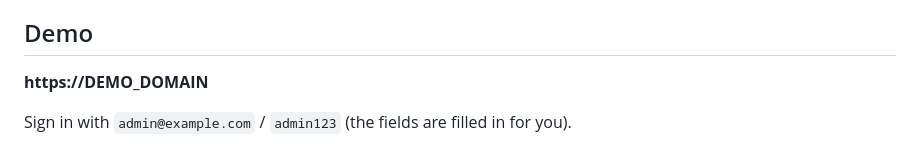
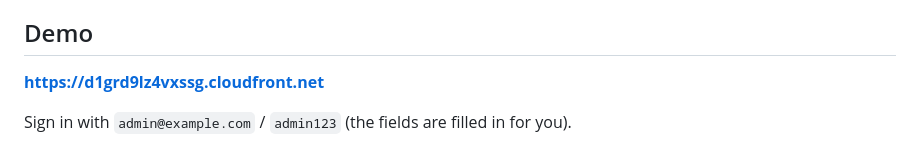
Before and after one commit to Tozapid/wiki-serverless-aws, a Markdown page: README.md, the part around the change. GitHub-like rendering.

Commit message:
README: link the demo
Co-Authored-By: Claude Opus 5.5 <noreply@anthropic.com>

```diff
--- a/README.md
+++ b/README.md
@@ -6,7 +6,7 @@ Notes are *tiddlers*: a title, text and tags. Open tiddlers form a story river;
 
 ## Demo
 
-**https://DEMO_DOMAIN**
+**https://d1grd9lz4vxssg.cloudfront.net**
 
 Sign in with `admin@example.com` / `admin123` (the fields are filled in for you).
 
```
